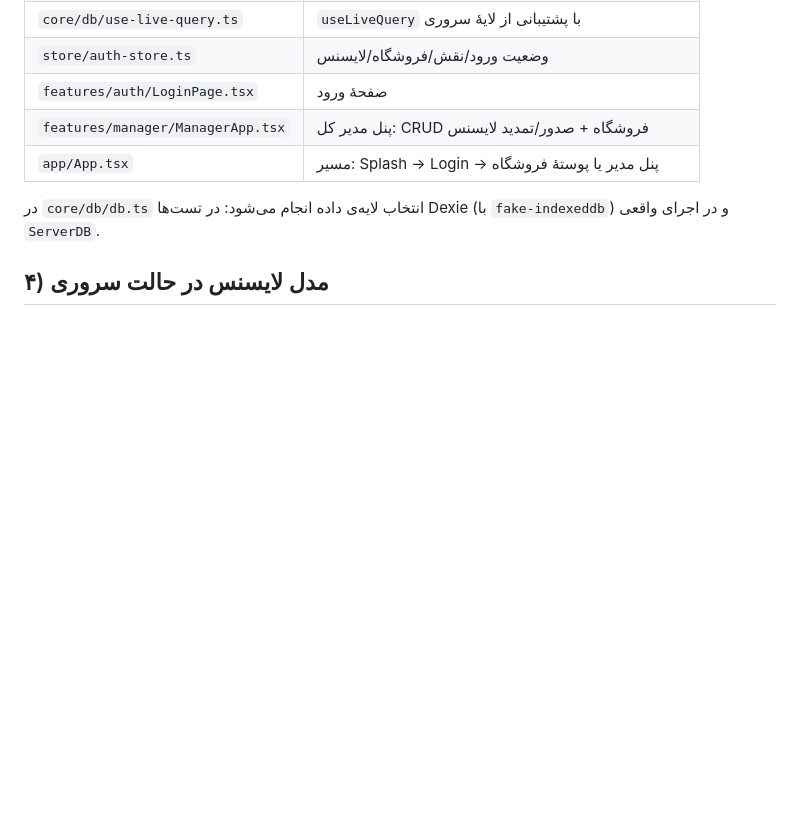
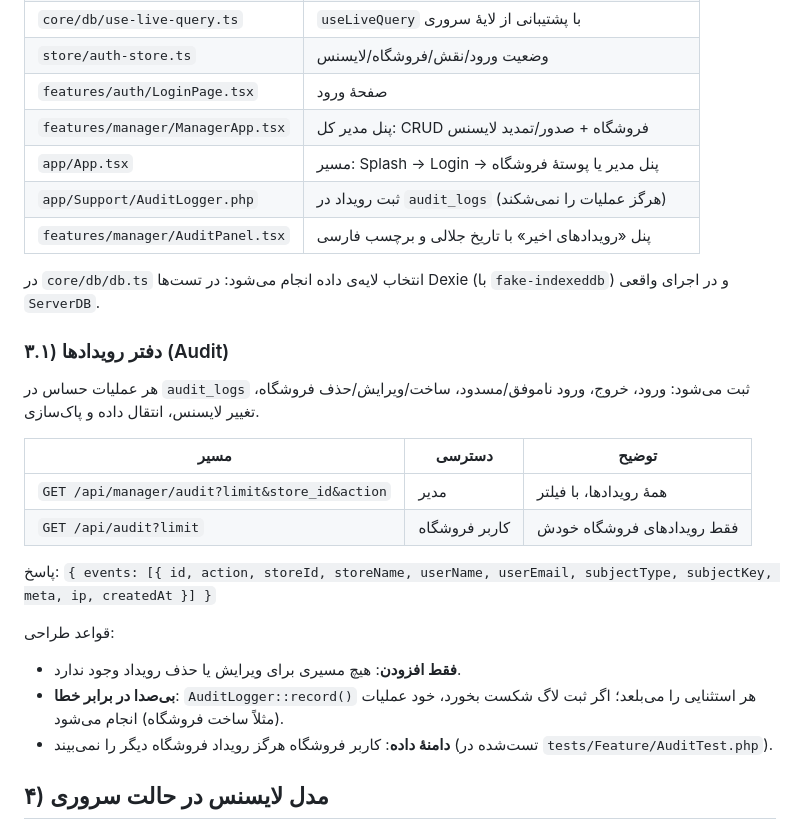
Before and after one commit to rahmaniho/KarenYar, a Markdown page: docs/laravel-integration.md, the part around the change. Rendered like a GitHub page; blank space fills up the shorter version.

Commit message:
docs: audit-trail section + roadmap for professionalization and monetization

```diff
--- a/docs/laravel-integration.md
+++ b/docs/laravel-integration.md
@@ -53,9 +53,31 @@ npm run check:laravel-frontend    # بررسی هم‌خوانی (در CI اجر
 | `features/auth/LoginPage.tsx`     | صفحهٔ ورود                                              |
 | `features/manager/ManagerApp.tsx` | پنل مدیر کل: CRUD فروشگاه + صدور/تمدید لایسنس           |
 | `app/App.tsx`                     | مسیر: Splash → Login → پنل مدیر یا پوستهٔ فروشگاه       |
+| `app/Support/AuditLogger.php`     | ثبت رویداد در `audit_logs` (هرگز عملیات را نمی‌شکند)    |
+| `features/manager/AuditPanel.tsx` | پنل «رویدادهای اخیر» با تاریخ جلالی و برچسب فارسی       |
 
 در `core/db/db.ts` انتخاب لایه‌ی داده انجام می‌شود: در تست‌ها Dexie (با
 `fake-indexeddb`) و در اجرای واقعی `ServerDB`.
+
+### ۳.۱) دفتر رویدادها (Audit)
+
+هر عملیات حساس در `audit_logs` ثبت می‌شود: ورود، خروج، ورود ناموفق/مسدود،
+ساخت/ویرایش/حذف فروشگاه، تغییر لایسنس، انتقال داده و پاک‌سازی.
+
+| مسیر                                           | دسترسی        | توضیح                      |
+| ---------------------------------------------- | ------------- | -------------------------- |
+| `GET /api/manager/audit?limit&store_id&action` | مدیر          | همهٔ رویدادها، با فیلتر    |
+| `GET /api/audit?limit`                         | کاربر فروشگاه | فقط رویدادهای فروشگاه خودش |
+
+پاسخ: `{ events: [{ id, action, storeId, storeName, userName, userEmail, subjectType, subjectKey, meta, ip, createdAt }] }`
+
+قواعد طراحی:
+
+- **فقط افزودن**: هیچ مسیری برای ویرایش یا حذف رویداد وجود ندارد.
+- **بی‌صدا در برابر خطا**: `AuditLogger::record()` هر استثنایی را می‌بلعد؛ اگر
+  ثبت لاگ شکست بخورد، خود عملیات (مثلاً ساخت فروشگاه) انجام می‌شود.
+- **دامنهٔ داده**: کاربر فروشگاه هرگز رویداد فروشگاه دیگر را نمی‌بیند
+  (تست‌شده در `tests/Feature/AuditTest.php`).
 
 ## ۴) مدل لایسنس در حالت سروری
 
```
Also changed, not shown: docs/laravel-roadmap.md (added, +187 -0 lines).
